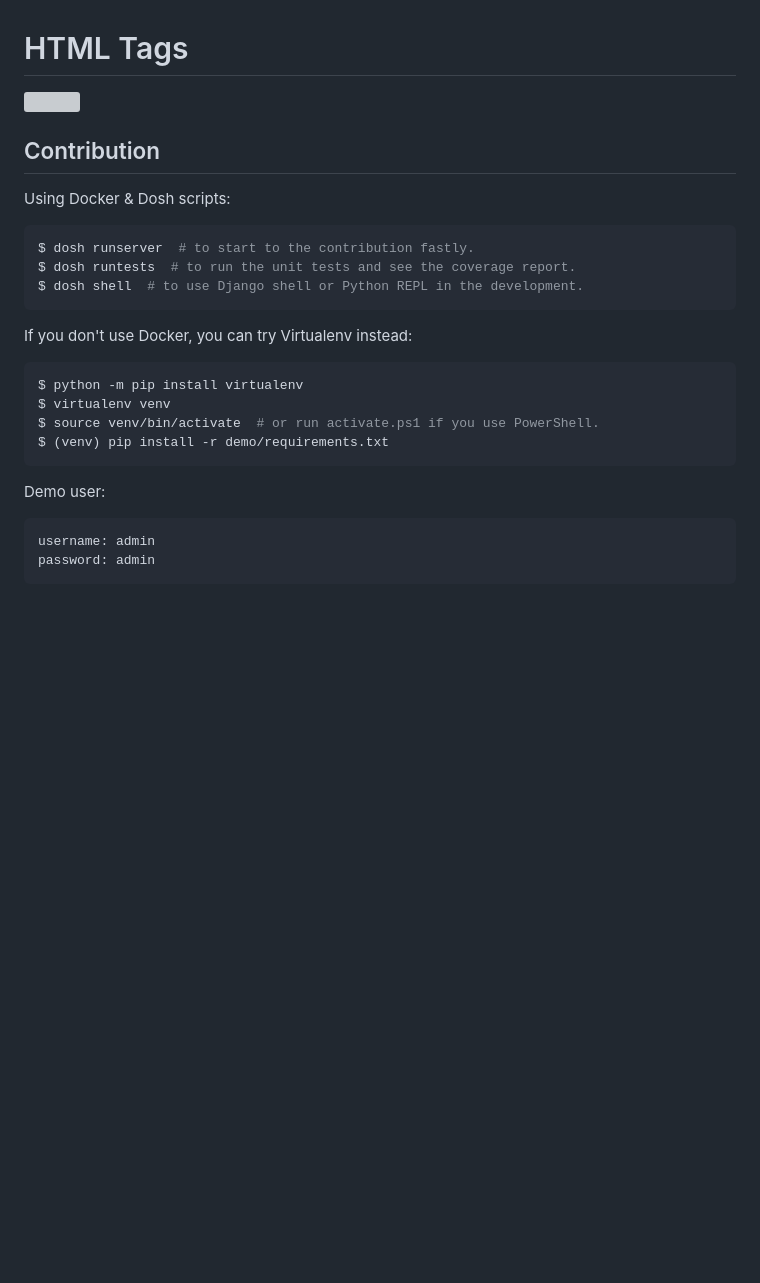
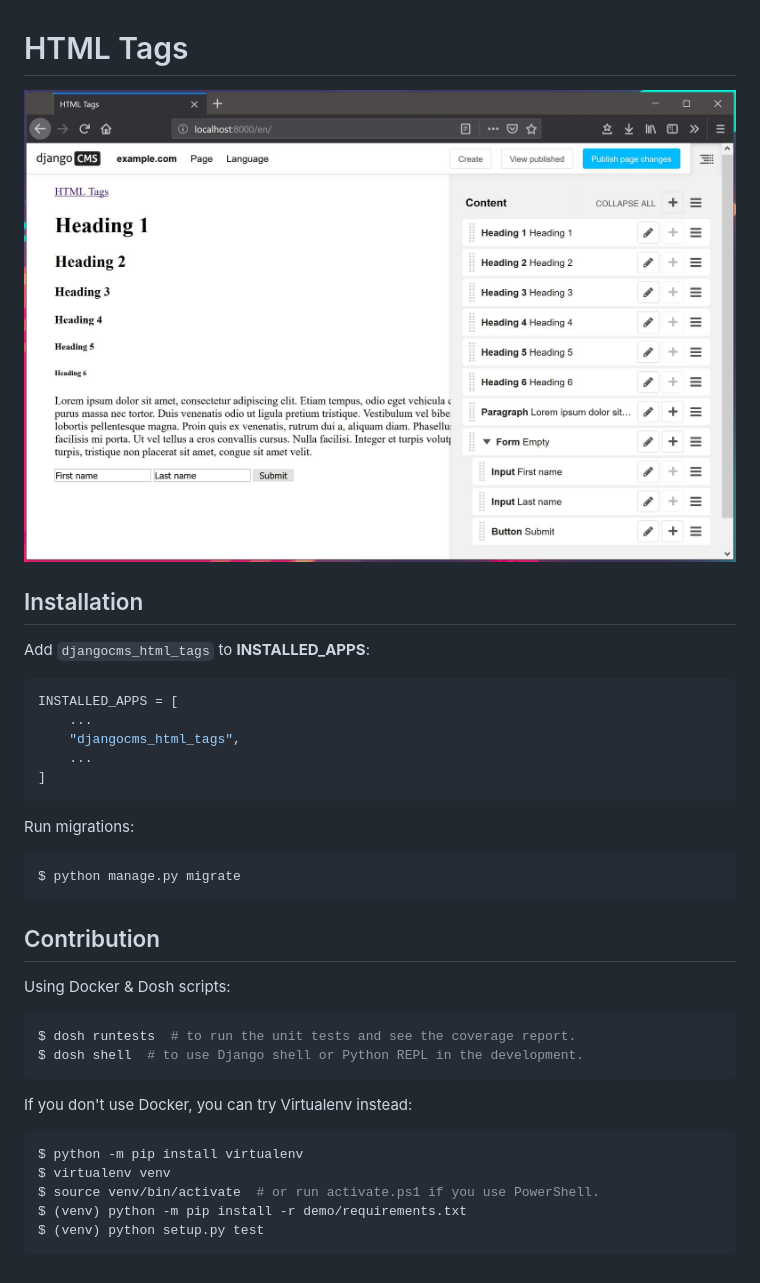
Before and after one commit to m3hrdadfi/djangocms-html-tags, a Markdown page: README.md, the part around the change. GitHub-like rendering; pictures changed too: djangocms_html_tags.jpg (added); blank space fills up the shorter version; grey boxes are pictures that could not be loaded.

````diff
--- a/README.md
+++ b/README.md
@@ -1,14 +1,30 @@
 # HTML Tags
 
-![](demo/static/djangocms_html_tags.png)
+![](djangocms_html_tags.jpg)
 
+## Installation
+
+Add `djangocms_html_tags` to **INSTALLED_APPS**:
+
+```python
+INSTALLED_APPS = [
+    ...
+    "djangocms_html_tags",
+    ...
+]
+```
+
+Run migrations:
+
+```shell
+$ python manage.py migrate
+```
 
 ## Contribution
 
 Using Docker & Dosh scripts:
 
 ```shell
-$ dosh runserver  # to start to the contribution fastly.
 $ dosh runtests  # to run the unit tests and see the coverage report.
 $ dosh shell  # to use Django shell or Python REPL in the development.
 ```
@@ -19,12 +35,6 @@ If you don't use Docker, you can try Virtualenv instead:
 $ python -m pip install virtualenv
 $ virtualenv venv
 $ source venv/bin/activate  # or run activate.ps1 if you use PowerShell.
-$ (venv) pip install -r demo/requirements.txt
+$ (venv) python -m pip install -r demo/requirements.txt
+$ (venv) python setup.py test
 ```
-
-Demo user:
-
-```
-username: admin
-password: admin
-```
````
Also changed, not shown: 4 other files.
